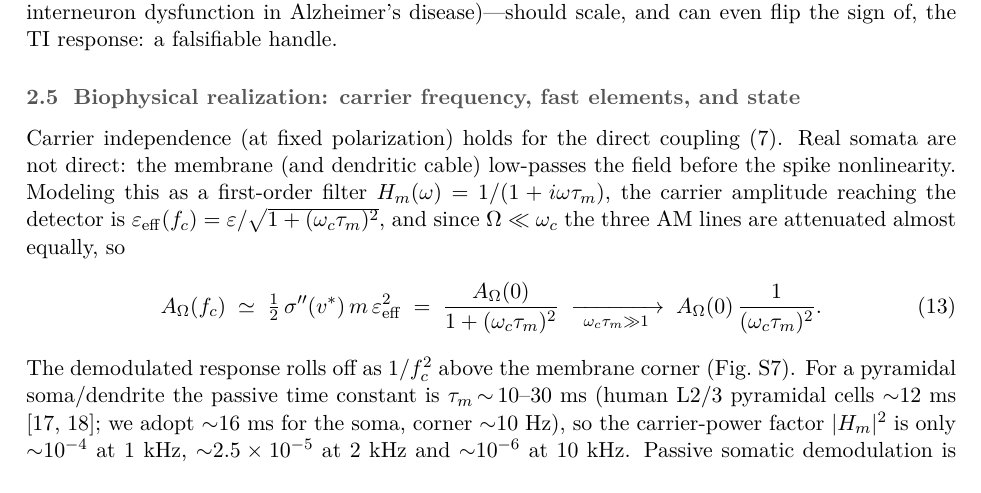
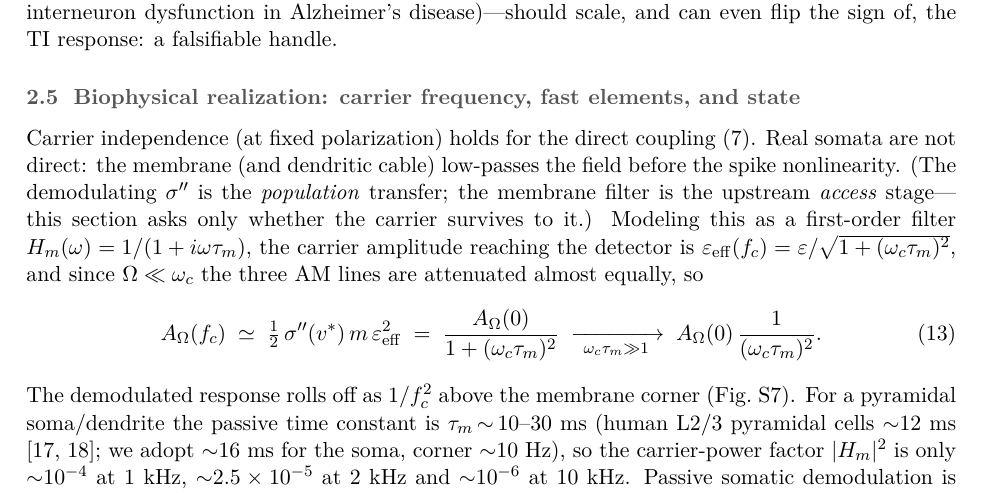
Before and after one commit to giulioruffini/TI-demodulation-paper, a LaTeX document (TN0484_envelope_demodulation.tex): part of page 8 of 34, cut so that both start at the same text. Compiled offline with pdfLaTeX.

Commit message:
khz section: flag population transfer vs membrane access stage
Add a one-clause reminder at the start of sec:khz that the demodulating Sigma'' is the
population transfer while the membrane low-pass is the upstream access stage, so a reader
arriving directly at the kHz objection does not conflate the single-cell membrane filter
with the population detector. Makes the section self-contained on Kaiti's point.

Co-Authored-By: Claude Opus 4.8 (1M context) <noreply@anthropic.com>

```diff
--- a/TN0484_envelope_demodulation.tex
+++ b/TN0484_envelope_demodulation.tex
@@ -441,7 +441,9 @@ and can even flip the sign of, the TI response: a falsifiable handle.
 \subsection{Biophysical realization: carrier frequency, fast elements, and state}\label{sec:khz}
 Carrier independence (at fixed polarization) holds for the direct coupling \eqref{eq:coupling}. Real
 somata are not direct: the membrane (and dendritic cable) low-passes the field
-before the spike nonlinearity. Modeling this as a first-order filter
+before the spike nonlinearity. (The demodulating $\Sig''$ is the \emph{population}
+transfer; the membrane filter is the upstream \emph{access} stage---this section asks
+only whether the carrier survives to it.) Modeling this as a first-order filter
 $H_m(\omega)=1/(1+i\omega\tau_m)$, the carrier amplitude reaching the detector is
 $\varepsilon_{\mathrm{eff}}(f_c)=\varepsilon/\sqrt{1+(\omega_c\tau_m)^2}$, and
 since $\Omega\ll\omega_c$ the three AM lines are attenuated almost equally, so
```
